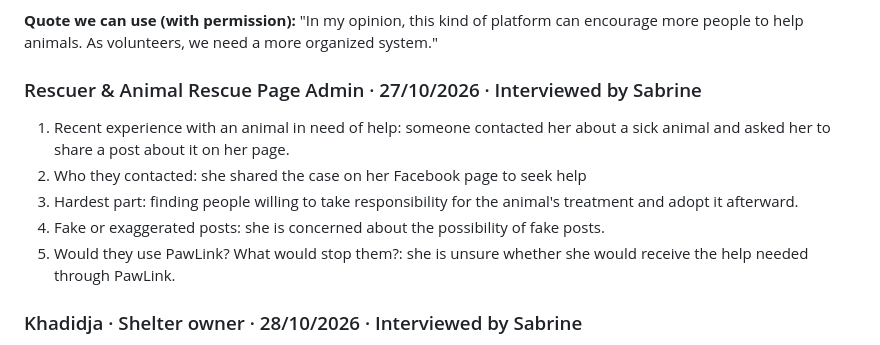
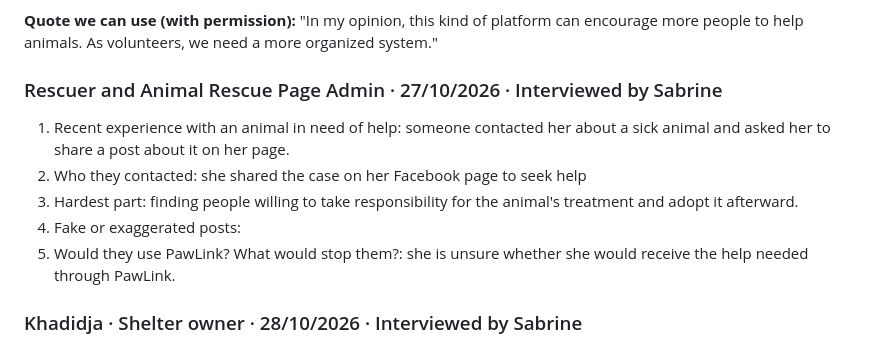
Before and after one commit to Maelryn/PAWLINK, a Markdown page: docs/research/interviews.md, the part around the change. Drawn GitHub-style.

```diff
--- a/docs/research/interviews.md
+++ b/docs/research/interviews.md
@@ -13,11 +13,11 @@ Thirduni gives top marks for "evidence you talked to somebody who actually has t
 
 **Quote we can use (with permission):** "In my opinion, this kind of platform can encourage more people to help animals. As volunteers, we need a more organized system."
 
-### Rescuer & Animal Rescue Page Admin · 27/10/2026 · Interviewed by Sabrine
+### Rescuer and Animal Rescue Page Admin · 27/10/2026 · Interviewed by Sabrine
 1. Recent experience with an animal in need of help: someone contacted her about a sick animal and asked her to share a post about it on her page.
 2. Who they contacted: she shared the case on her Facebook page to seek help
 3. Hardest part: finding people willing to take responsibility for the animal's treatment and adopt it afterward.
-4. Fake or exaggerated posts: she is concerned about the possibility of fake posts.
+4. Fake or exaggerated posts:
 5. Would they use PawLink? What would stop them?: she is unsure whether she would receive the help needed through PawLink.
 
 ### Khadidja · Shelter owner · 28/10/2026 · Interviewed by Sabrine
```
